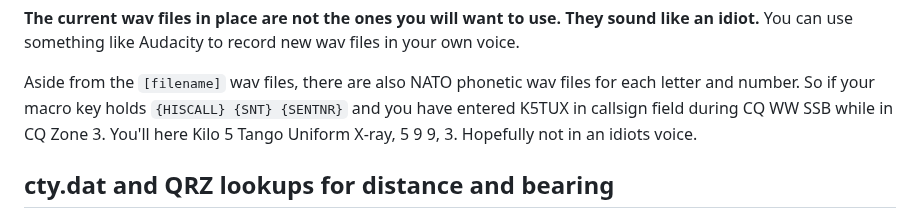
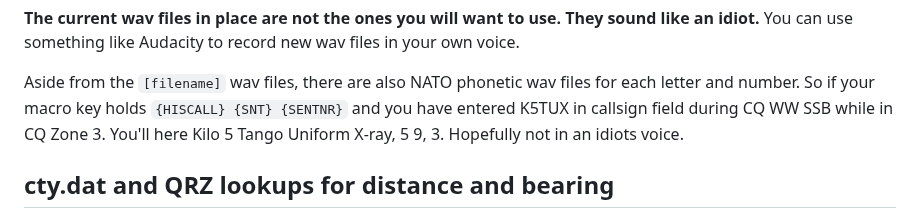
Before and after one commit to mbridak/not1mm, a Markdown page: README.md, the part around the change. GitHub-like rendering.

Commit message:
@mbridak typo

```diff
--- a/README.md
+++ b/README.md
@@ -655,7 +655,7 @@ files in your own voice.
 Aside from the `[filename]` wav files, there are also NATO phonetic wav files
 for each letter and number. So if your macro key holds
 `{HISCALL} {SNT} {SENTNR}` and you have entered K5TUX in callsign field during
-CQ WW SSB while in CQ Zone 3. You'll here Kilo 5 Tango Uniform X-ray, 5 9 9, 3.
+CQ WW SSB while in CQ Zone 3. You'll here Kilo 5 Tango Uniform X-ray, 5 9, 3.
 Hopefully not in an idiots voice.
 
 ## cty.dat and QRZ lookups for distance and bearing
```
